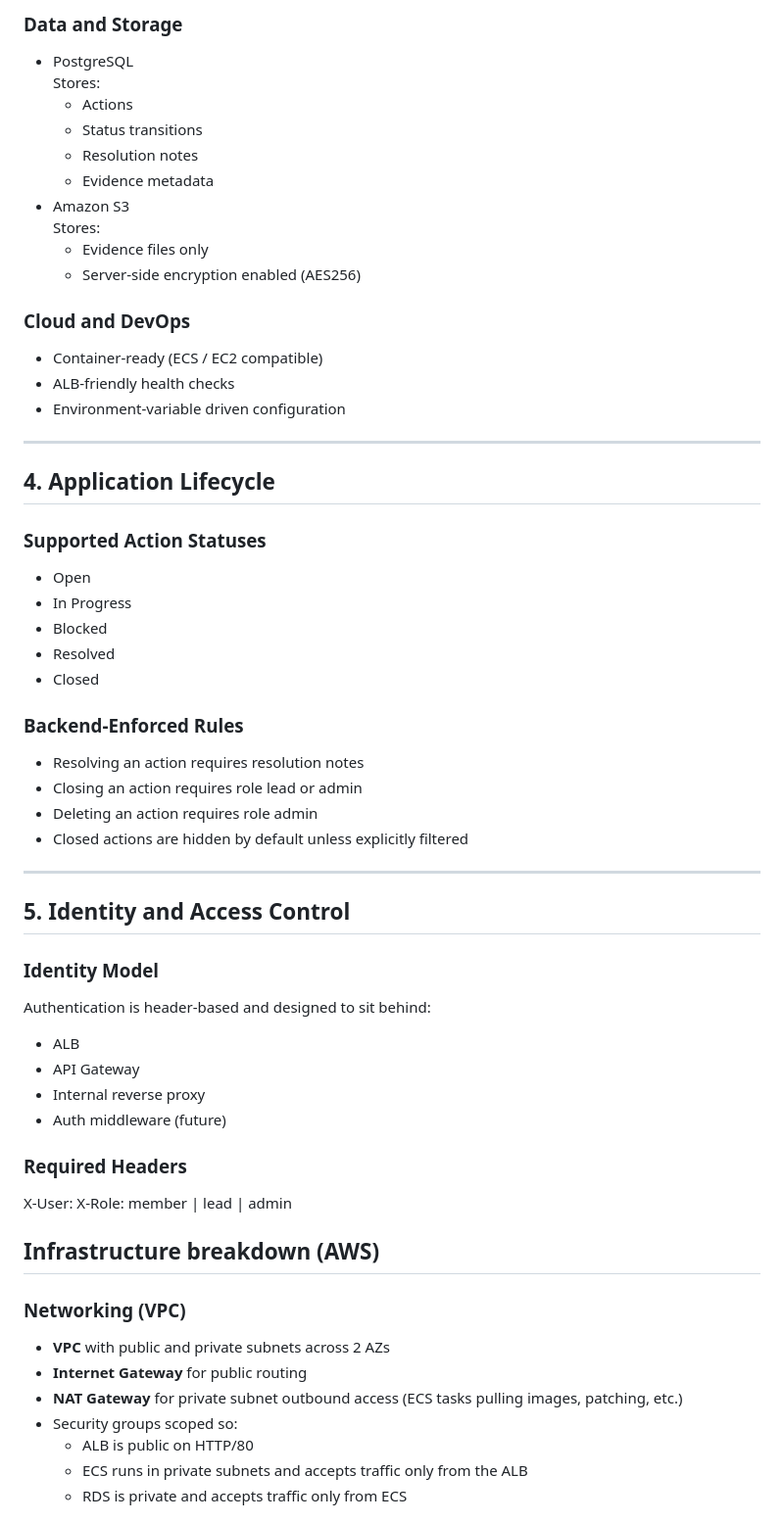
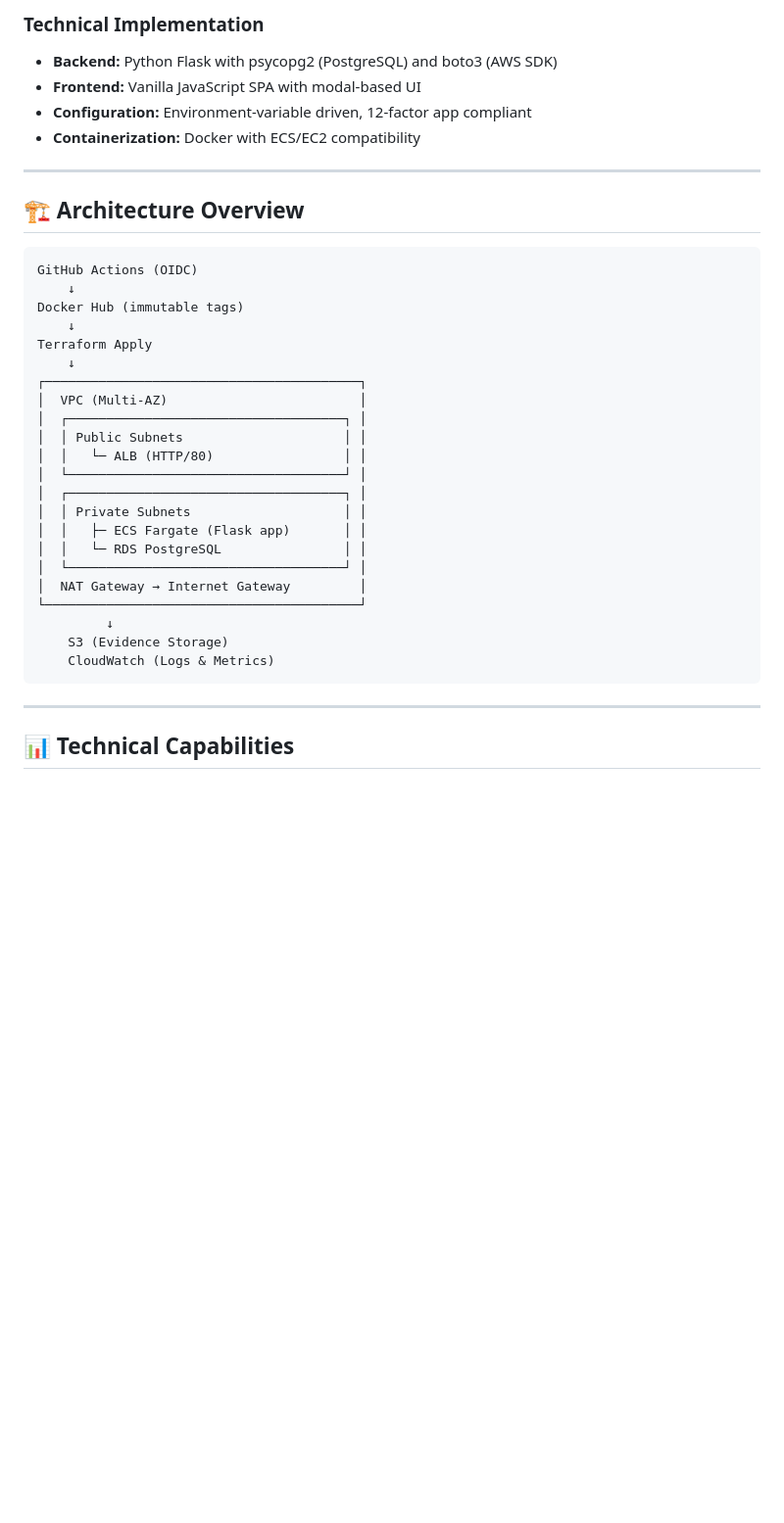
Before and after one commit to thayu10/infrastructure-action-tracker, a Markdown page: README.md, the part around one of its changes. Shown at 98% size. Drawn GitHub-style; blank space fills up the shorter version.

````diff
--- a/README.md
+++ b/README.md
@@ -63,61 +73,39 @@ The tool focuses on **clarity, traceability, and low operational overhead**.
 
-### Data and Storage
-- PostgreSQL
-  Stores:
-  - Actions
-  - Status transitions
-  - Resolution notes
-  - Evidence metadata
-- Amazon S3
-  Stores:
-  - Evidence files only
-  - Server-side encryption enabled (AES256)
-
-### Cloud and DevOps
-- Container-ready (ECS / EC2 compatible)
-- ALB-friendly health checks
-- Environment-variable driven configuration
+### Technical Implementation
+- **Backend:** Python Flask with psycopg2 (PostgreSQL) and boto3 (AWS SDK)
+- **Frontend:** Vanilla JavaScript SPA with modal-based UI
+- **Configuration:** Environment-variable driven, 12-factor app compliant
+- **Containerization:** Docker with ECS/EC2 compatibility
 
 ---
 
-## 4. Application Lifecycle
-
-### Supported Action Statuses
-- Open
-- In Progress
-- Blocked
-- Resolved
-- Closed
-
-### Backend-Enforced Rules
-- Resolving an action requires resolution notes
-- Closing an action requires role lead or admin
-- Deleting an action requires role admin
-- Closed actions are hidden by default unless explicitly filtered
+## 🏗️ Architecture Overview
+```
+GitHub Actions (OIDC)
+    ↓
+Docker Hub (immutable tags)
+    ↓
+Terraform Apply
+    ↓
+┌─────────────────────────────────────────┐
+│  VPC (Multi-AZ)                         │
+│  ┌────────────────────────────────────┐ │
+│  │ Public Subnets                     │ │
+│  │   └─ ALB (HTTP/80)                 │ │
+│  └────────────────────────────────────┘ │
+│  ┌────────────────────────────────────┐ │
+│  │ Private Subnets                    │ │
+│  │   ├─ ECS Fargate (Flask app)       │ │
+│  │   └─ RDS PostgreSQL                │ │
+│  └────────────────────────────────────┘ │
+│  NAT Gateway → Internet Gateway         │
+└─────────────────────────────────────────┘
+         ↓
+    S3 (Evidence Storage)
+    CloudWatch (Logs & Metrics)
+```
 
 ---
 
-## 5. Identity and Access Control
+## 📊 Technical Capabilities
 
-### Identity Model
-Authentication is header-based and designed to sit behind:
-- ALB
-- API Gateway
-- Internal reverse proxy
-- Auth middleware (future)
-
-### Required Headers
-X-User: <username>
-X-Role: member | lead | admin
-
-## Infrastructure breakdown (AWS)
-
-### Networking (VPC)
-- **VPC** with public and private subnets across 2 AZs
-- **Internet Gateway** for public routing
-- **NAT Gateway** for private subnet outbound access (ECS tasks pulling images, patching, etc.)
-- Security groups scoped so:
-  - ALB is public on HTTP/80
-  - ECS runs in private subnets and accepts traffic only from the ALB
-  - RDS is private and accepts traffic only from ECS
-
````
Also changed, not shown: other parts of README.md (+69 -162 lines).
